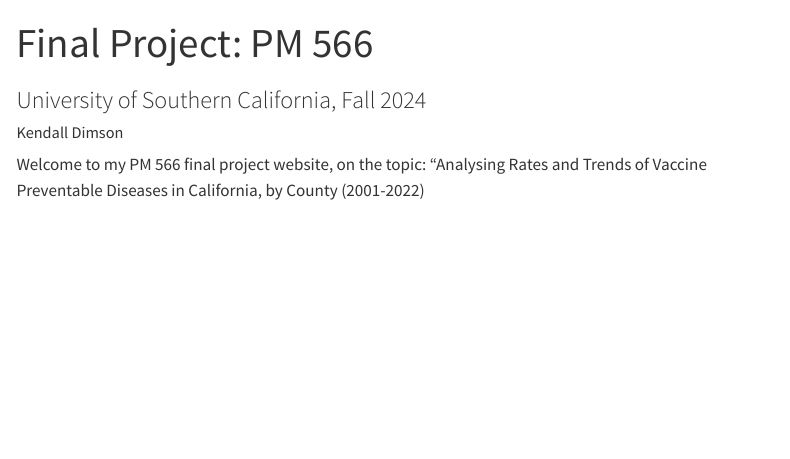
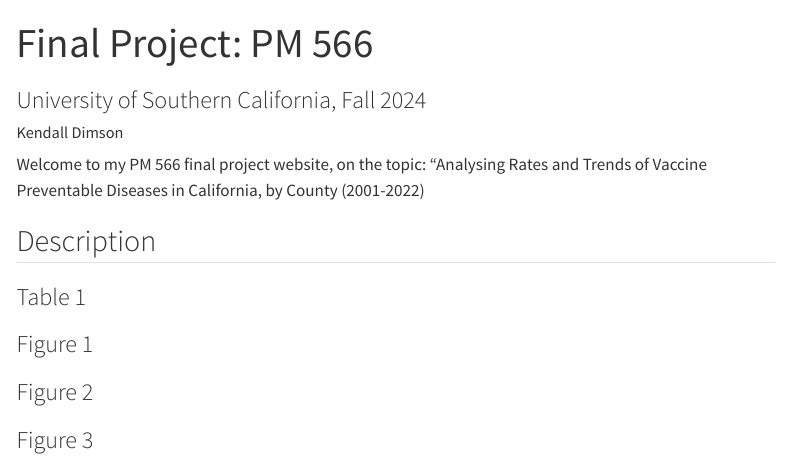
Before and after one commit to kdimson22/Final-Project, a Quarto document (index.qmd): the page in a window 1100 px wide, from its top. Rendered offline with R 4.5, knitr and Pandoc in place of Quarto, with nearby package versions; menus at the side of the page are left out.

Commit message:
website
website

```diff
--- a/index.qmd
+++ b/index.qmd
@@ -5,3 +6,13 @@
 ---
 
 Welcome to my PM 566 final project website, on the topic: "Analysing Rates and Trends of Vaccine Preventable Diseases in California, by County (2001-2022)
+
+## Description
+
+### Table 1
+
+### Figure 1
+
+### Figure 2
+
+### Figure 3
```
Also changed, not shown: index.qmd (1 more changed lines), 3 other files.
